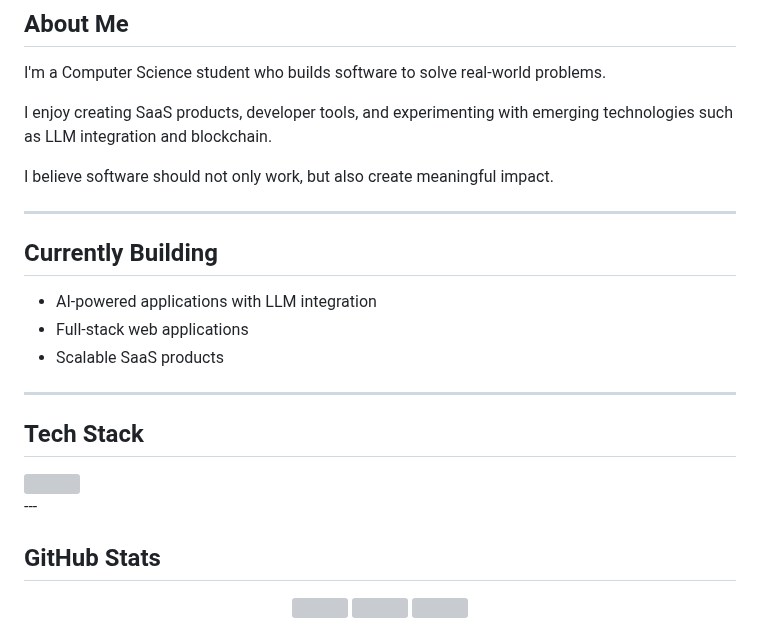
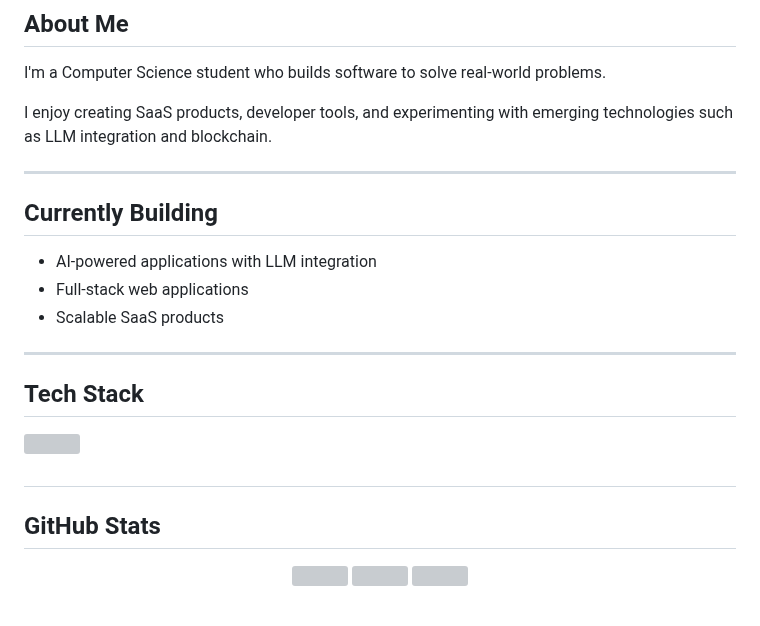
Before and after one commit to DafinCi/DafinCi, a Markdown page: README.md, the part around one of its changes. Drawn GitHub-style; grey boxes are pictures that could not be loaded.

```diff
--- a/README.md
+++ b/README.md
@@ -29,8 +20,6 @@ I'm a Computer Science student who builds software to solve real-world problems.
 
 I enjoy creating SaaS products, developer tools, and experimenting with emerging technologies such as LLM integration and blockchain.
 
-I believe software should not only work, but also create meaningful impact.
-
 ---
 
 ## Currently Building
@@ -47,8 +36,7 @@ I believe software should not only work, but also create meaningful impact.
 
 <img src="https://skillicons.dev/icons?i=nextjs,react,ts,js,tailwind,nodejs,python,postgres,supabase,git,vscode" />
 
-</div>
----
+## </div>
 
 ## GitHub Stats
 
```
Also changed, not shown: other parts of README.md (+3 -12 lines), assets/header.gif (added).
